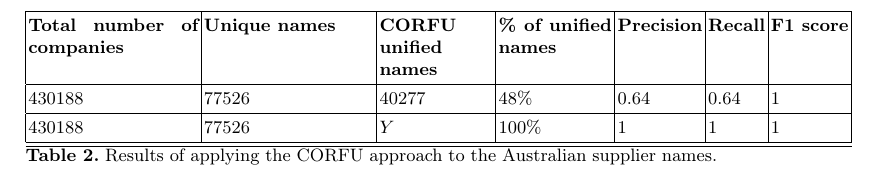
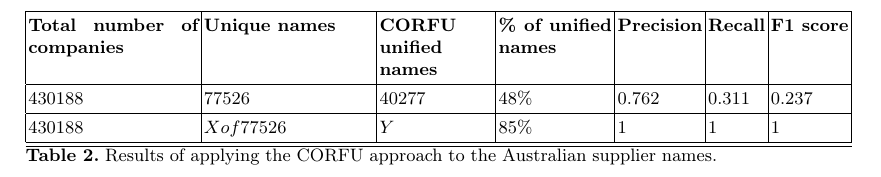
Before and after one commit to chemaar/corfu, a LaTeX paper (papers/dsc-2013/corfu-dsc2013.tex): part of page 15 of 15, cut so that both start at the same text. Compiled offline with pdfLaTeX.

Commit message:
Adding fixes

```diff
--- a/papers/dsc-2013/corfu-dsc2013.tex
+++ b/papers/dsc-2013/corfu-dsc2013.tex
@@ -509,8 +509,8 @@
 \begin{tabular}{|p{3cm}|p{3cm}|p{2cm}|p{2cm}|l|l|l|}
 \hline
   \textbf{Total number of companies} & \textbf{Unique names}& \textbf{CORFU unified names}& \textbf{\% of unified names} & \textbf{Precision} & \textbf{Recall} & \textbf{F1 score} \\  \hline
-   $430188$ & $77526$ & $40277$  &$48\%$ & $0.64$ & $0.64$&$1$ \\ \hline
-   $430188$ & $77526$ & $Y$ & $100\%$&  $1$ & $1$ &$1$\\ \hline
+   $430188$ & $77526$ & $40277$  &$48\%$ & $0.762$ & $0.311$&$0.237$ \\ \hline
+   $430188$ & $X of 77526$ & $Y$ & $85\%$&  $1$ & $1$ &$1$\\ \hline
   \hline
   \end{tabular}
   \caption{Results of applying the CORFU approach to the Australian supplier names.}
```
